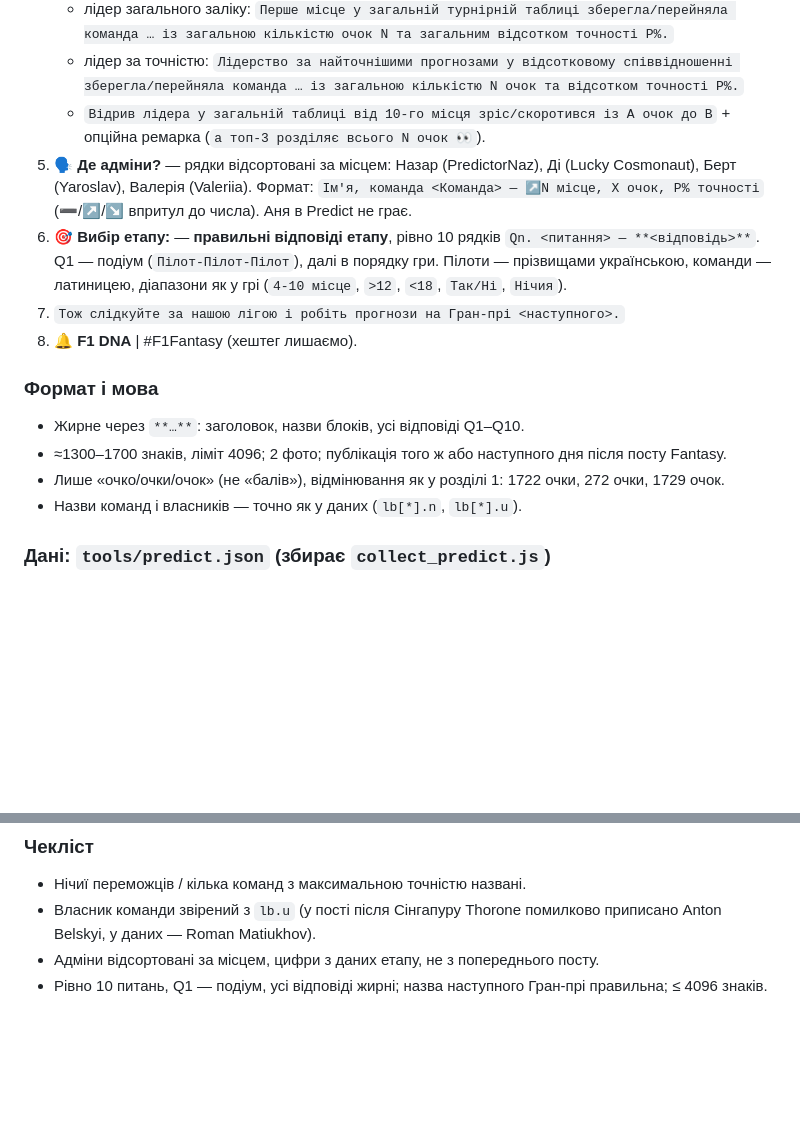
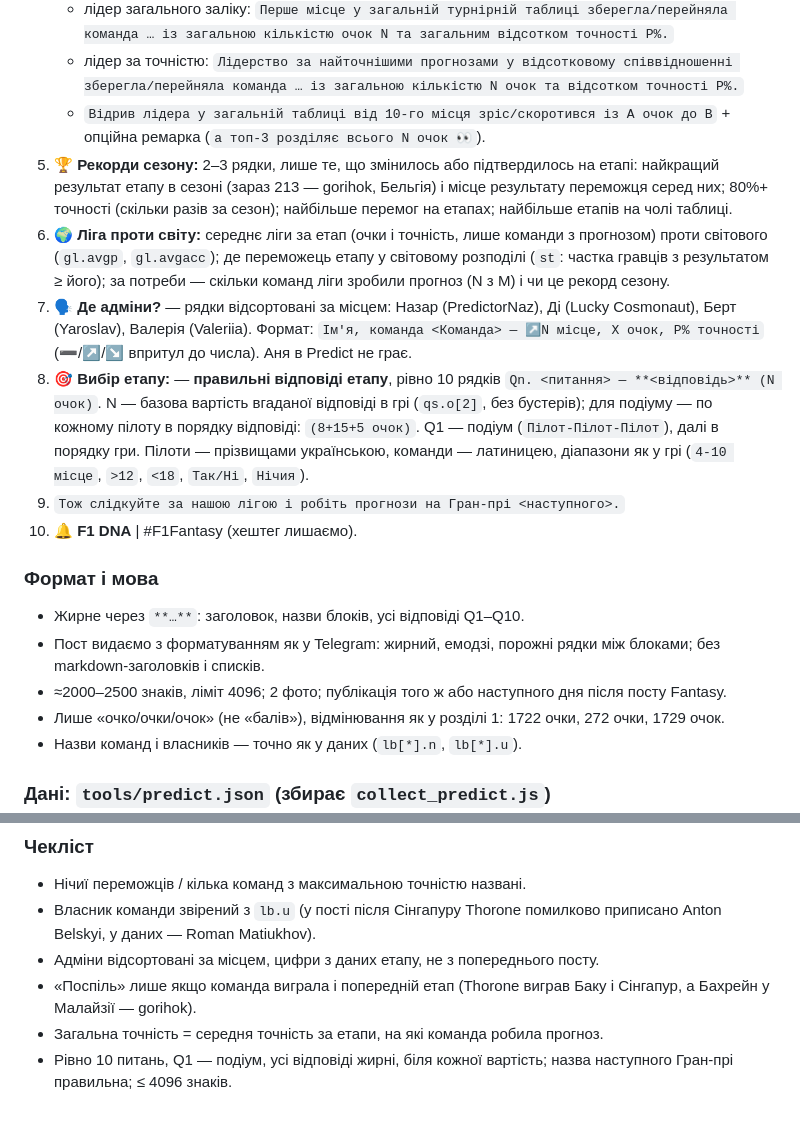
Before and after one commit to nazarus15/f1dna, a Markdown page: tools/F1DNA_project_guide.md, 2 parts joined by grey strips. Rendered like a GitHub page; blank space fills up the shorter version.

Commit message:
Довідник: рекорди сезону, ліга проти світу, вартість відповідей у пості F1 Predict
Co-Authored-By: Claude Opus 5.5 <noreply@anthropic.com>
Claude-Session: https://claude.ai/code/session_011hBQmuhWGxCs8kAHxZ7hRC

```diff
--- a/tools/F1DNA_project_guide.md
+++ b/tools/F1DNA_project_guide.md
@@ -107,14 +107,17 @@
    - лідер загального заліку: `Перше місце у загальній турнірній таблиці зберегла/перейняла команда … із загальною кількістю очок N та загальним відсотком точності P%.`
    - лідер за точністю: `Лідерство за найточнішими прогнозами у відсотковому співвідношенні зберегла/перейняла команда … із загальною кількістю N очок та відсотком точності P%.`
    - `Відрив лідера у загальній таблиці від 10-го місця зріс/скоротився із A очок до B` + опційна ремарка (`а топ-3 розділяє всього N очок 👀`).
-5. 🗣 **Де адміни?** — рядки відсортовані за місцем: Назар (PredictorNaz), Ді (Lucky Cosmonaut), Берт (Yaroslav), Валерія (Valeriia). Формат: `Ім'я, команда <Команда> — ↗️N місце, X очок, P% точності` (➖/↗️/↘️ впритул до числа). Аня в Predict не грає.
-6. 🎯 **Вибір етапу:** — **правильні відповіді етапу**, рівно 10 рядків `Qn. <питання> — **<відповідь>**`. Q1 — подіум (`Пілот-Пілот-Пілот`), далі в порядку гри. Пілоти — прізвищами українською, команди — латиницею, діапазони як у грі (`4-10 місце`, `>12`, `<18`, `Так/Ні`, `Нічия`).
-7. `Тож слідкуйте за нашою лігою і робіть прогнози на Гран-прі <наступного>.`
-8. 🔔 **F1 DNA** | #F1Fantasy (хештег лишаємо).
+5. 🏆 **Рекорди сезону:** 2–3 рядки, лише те, що змінилось або підтвердилось на етапі: найкращий результат етапу в сезоні (зараз 213 — gorihok, Бельгія) і місце результату переможця серед них; 80%+ точності (скільки разів за сезон); найбільше перемог на етапах; найбільше етапів на чолі таблиці.
+6. 🌍 **Ліга проти світу:** середнє ліги за етап (очки і точність, лише команди з прогнозом) проти світового (`gl.avgp`, `gl.avgacc`); де переможець етапу у світовому розподілі (`st`: частка гравців з результатом ≥ його); за потреби — скільки команд ліги зробили прогноз (N з M) і чи це рекорд сезону.
+7. 🗣 **Де адміни?** — рядки відсортовані за місцем: Назар (PredictorNaz), Ді (Lucky Cosmonaut), Берт (Yaroslav), Валерія (Valeriia). Формат: `Ім'я, команда <Команда> — ↗️N місце, X очок, P% точності` (➖/↗️/↘️ впритул до числа). Аня в Predict не грає.
+8. 🎯 **Вибір етапу:** — **правильні відповіді етапу**, рівно 10 рядків `Qn. <питання> — **<відповідь>** (N очок)`. N — базова вартість вгаданої відповіді в грі (`qs.o[2]`, без бустерів); для подіуму — по кожному пілоту в порядку відповіді: `(8+15+5 очок)`. Q1 — подіум (`Пілот-Пілот-Пілот`), далі в порядку гри. Пілоти — прізвищами українською, команди — латиницею, діапазони як у грі (`4-10 місце`, `>12`, `<18`, `Так/Ні`, `Нічия`).
+9. `Тож слідкуйте за нашою лігою і робіть прогнози на Гран-прі <наступного>.`
+10. 🔔 **F1 DNA** | #F1Fantasy (хештег лишаємо).
 
 ### Формат і мова
 - Жирне через `**…**`: заголовок, назви блоків, усі відповіді Q1–Q10.
-- ≈1300–1700 знаків, ліміт 4096; 2 фото; публікація того ж або наступного дня після посту Fantasy.
+- Пост видаємо з форматуванням як у Telegram: жирний, емодзі, порожні рядки між блоками; без markdown-заголовків і списків.
+- ≈2000–2500 знаків, ліміт 4096; 2 фото; публікація того ж або наступного дня після посту Fantasy.
 - Лише «очко/очки/очок» (не «балів»), відмінювання як у розділі 1: 1722 очки, 272 очки, 1729 очок.
 - Назви команд і власників — точно як у даних (`lb[*].n`, `lb[*].u`).
 
@@ -128,4 +131,6 @@
 - Нічиї переможців / кілька команд з максимальною точністю названі.
 - Власник команди звірений з `lb.u` (у пості після Сінгапуру Thorone помилково приписано Anton Belskyi, у даних — Roman Matiukhov).
 - Адміни відсортовані за місцем, цифри з даних етапу, не з попереднього посту.
-- Рівно 10 питань, Q1 — подіум, усі відповіді жирні; назва наступного Гран-прі правильна; ≤ 4096 знаків.
+- «Поспіль» лише якщо команда виграла і попередній етап (Thorone виграв Баку і Сінгапур, а Бахрейн у Малайзії — gorihok).
+- Загальна точність = середня точність за етапи, на які команда робила прогноз.
+- Рівно 10 питань, Q1 — подіум, усі відповіді жирні, біля кожної вартість; назва наступного Гран-прі правильна; ≤ 4096 знаків.
```
